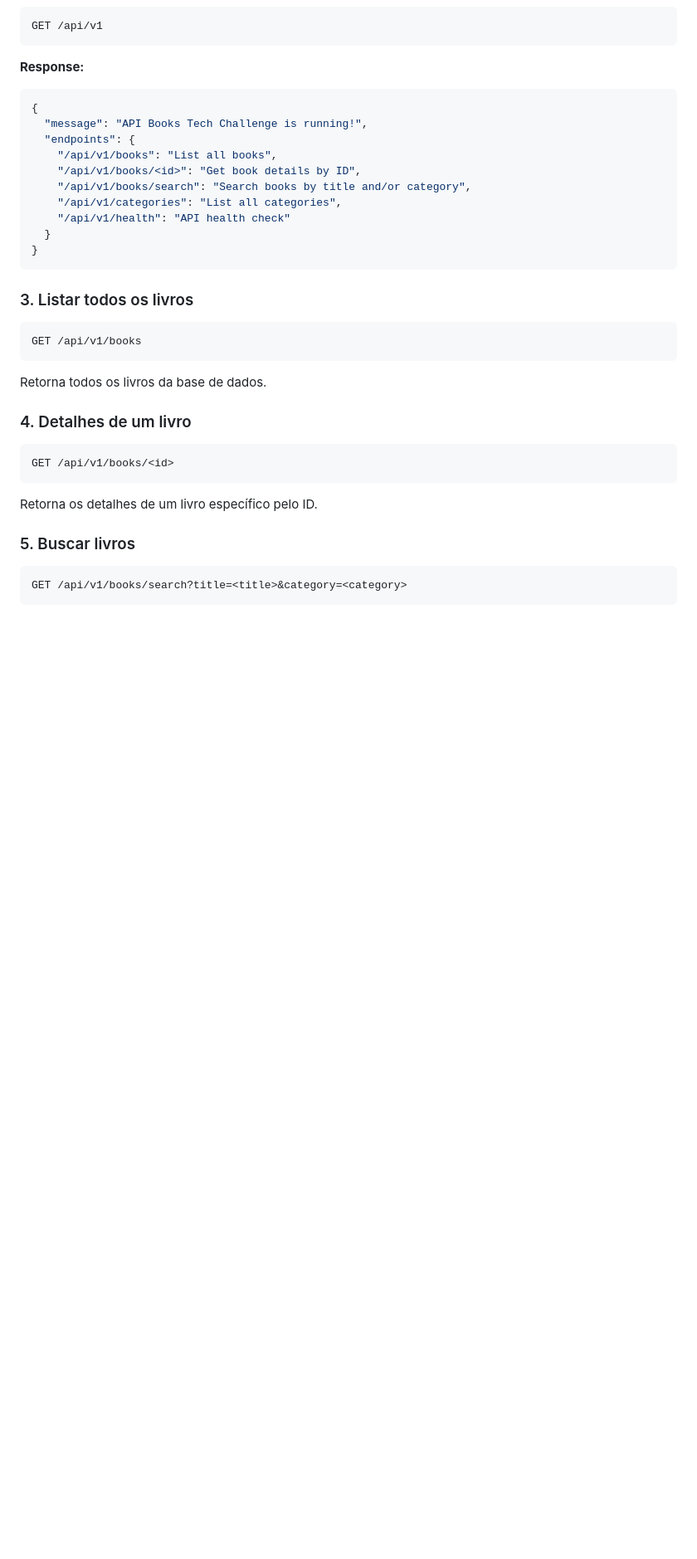
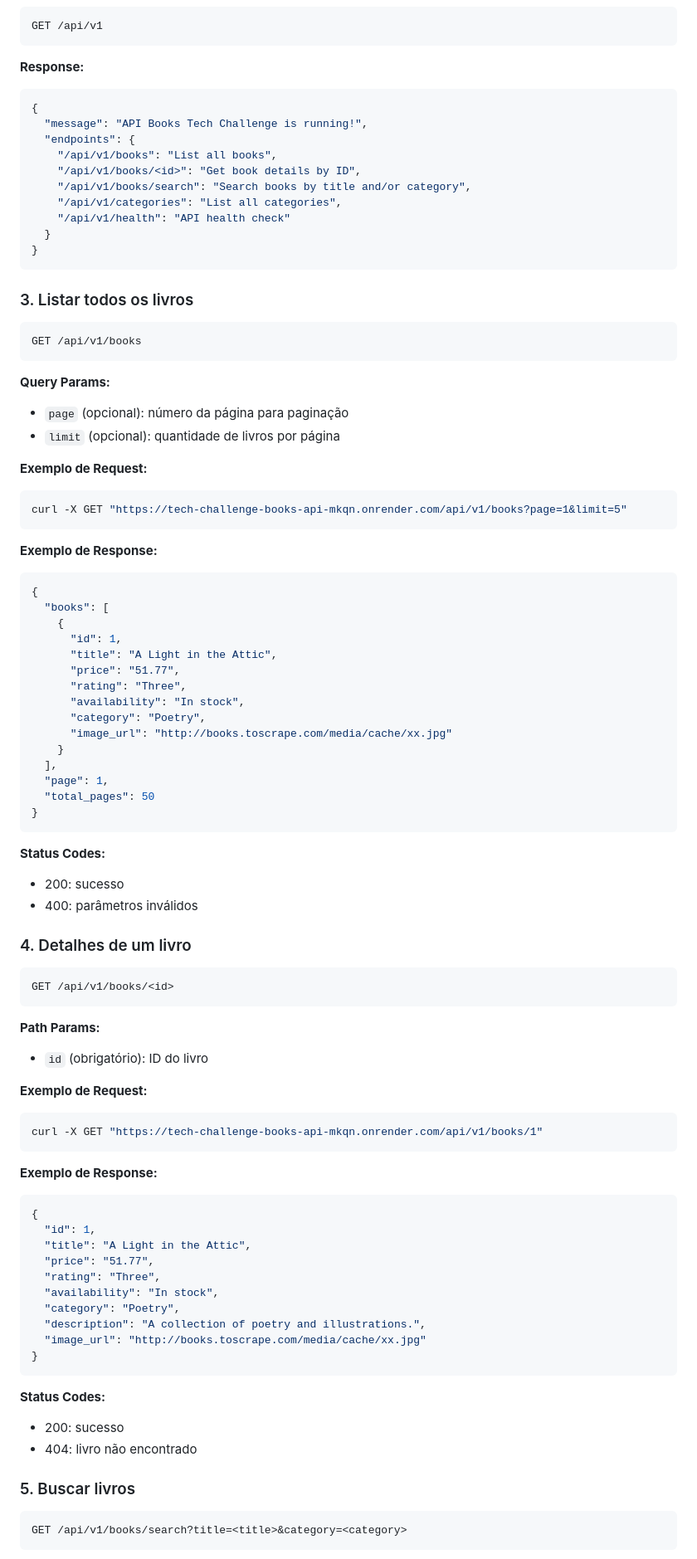
Before and after one commit to ErosNicolino/tech-challenge-books-api, a Markdown page: README.md, the part around the change printed below. Shown: that part at 83% size. Drawn GitHub-style; blank space fills up the shorter version.

Commit message:
Atualiza o README

````diff
--- a/README.md
+++ b/README.md
@@ -137,7 +137,41 @@ GET /api/v1
 GET /api/v1/books
 ```
 
-Retorna todos os livros da base de dados.
+**Query Params:**
+
+* `page` (opcional): número da página para paginação
+* `limit` (opcional): quantidade de livros por página
+
+**Exemplo de Request:**
+
+```bash
+curl -X GET "https://tech-challenge-books-api-mkqn.onrender.com/api/v1/books?page=1&limit=5"
+```
+
+**Exemplo de Response:**
+
+```json
+{
+  "books": [
+    {
+      "id": 1,
+      "title": "A Light in the Attic",
+      "price": "51.77",
+      "rating": "Three",
+      "availability": "In stock",
+      "category": "Poetry",
+      "image_url": "http://books.toscrape.com/media/cache/xx.jpg"
+    }
+  ],
+  "page": 1,
+  "total_pages": 50
+}
+```
+
+**Status Codes:**
+
+* 200: sucesso
+* 400: parâmetros inválidos
 
 ### 4. Detalhes de um livro
 
@@ -145,7 +179,35 @@ Retorna todos os livros da base de dados.
 GET /api/v1/books/<id>
 ```
 
-Retorna os detalhes de um livro específico pelo ID.
+**Path Params:**
+
+* `id` (obrigatório): ID do livro
+
+**Exemplo de Request:**
+
+```bash
+curl -X GET "https://tech-challenge-books-api-mkqn.onrender.com/api/v1/books/1"
+```
+
+**Exemplo de Response:**
+
+```json
+{
+  "id": 1,
+  "title": "A Light in the Attic",
+  "price": "51.77",
+  "rating": "Three",
+  "availability": "In stock",
+  "category": "Poetry",
+  "description": "A collection of poetry and illustrations.",
+  "image_url": "http://books.toscrape.com/media/cache/xx.jpg"
+}
+```
+
+**Status Codes:**
+
+* 200: sucesso
+* 404: livro não encontrado
 
 ### 5. Buscar livros
 
````
Also changed, not shown: other parts of README.md (+51 -5 lines).
